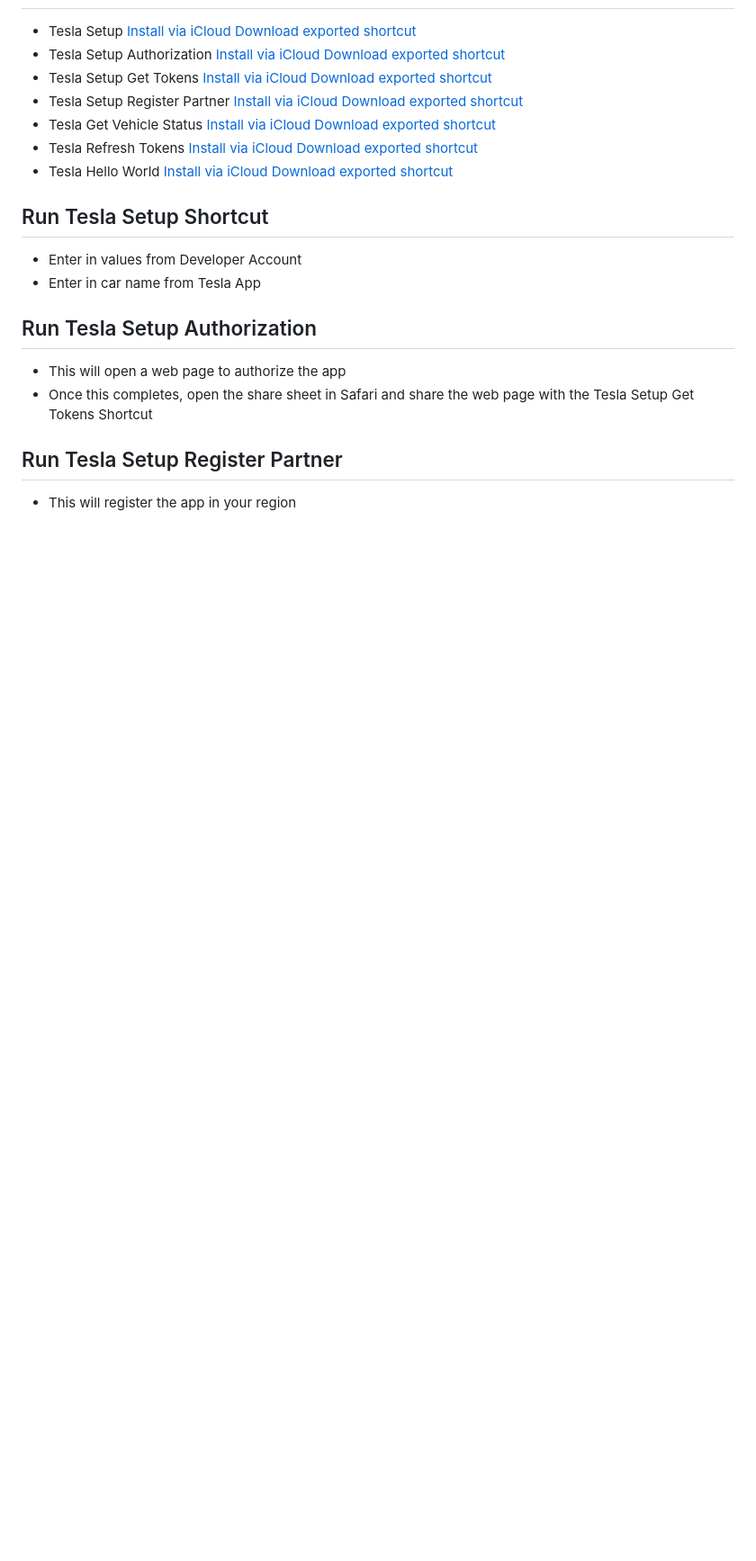
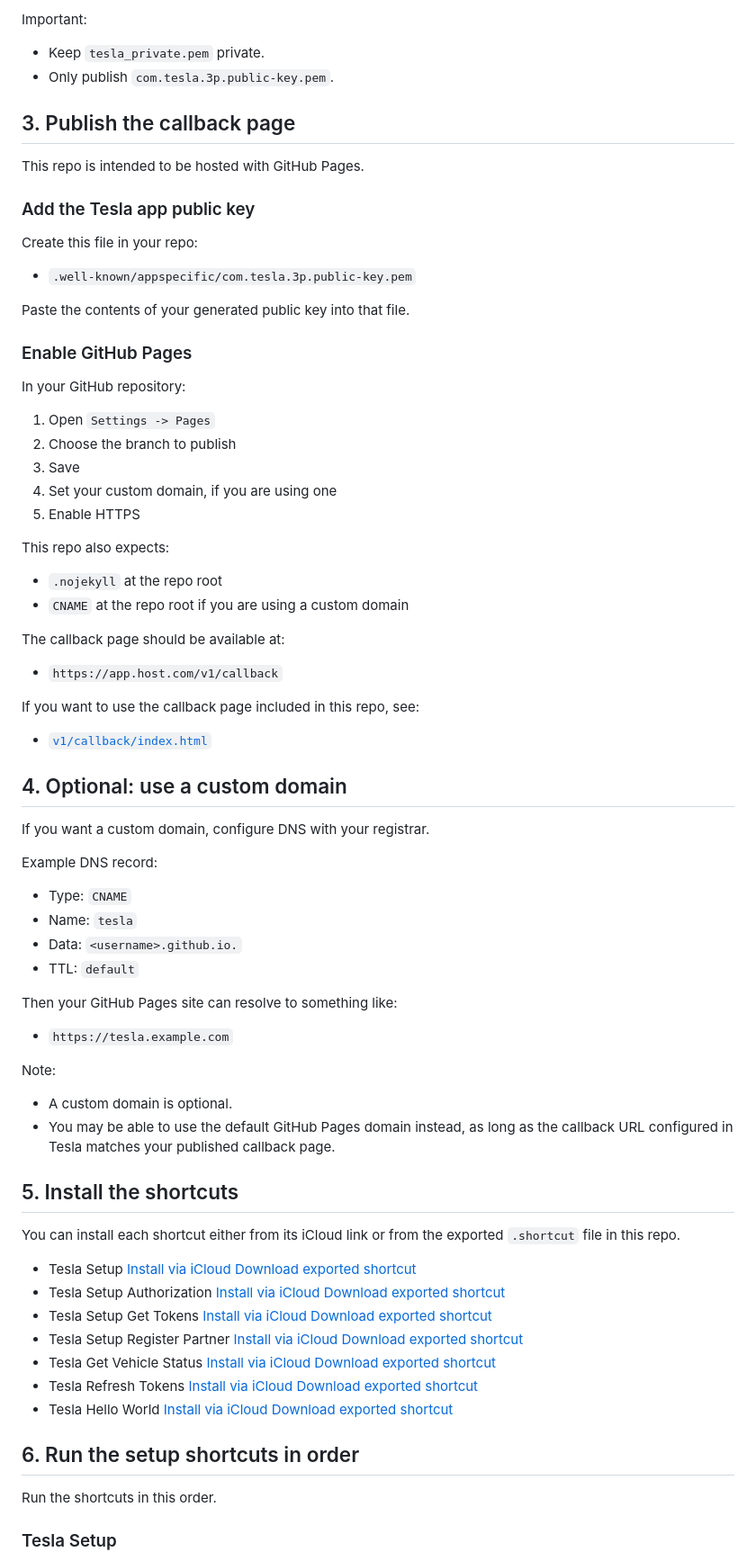
Before and after one commit to dalethomas81/millimoose, a Markdown page: README.md, the part around one of its changes. Shown at 90% size. Rendered like a GitHub page; blank space fills up the shorter version.

```diff
--- a/README.md
+++ b/README.md
@@ -51,3 +81,67 @@ note: i'm not totally certain this step is required. it may be possible to use o
+Important:
+
+- Keep `tesla_private.pem` private.
+- Only publish `com.tesla.3p.public-key.pem`.
+
+## 3. Publish the callback page
+
+This repo is intended to be hosted with GitHub Pages.
+
+### Add the Tesla app public key
+
+Create this file in your repo:
+
+- `.well-known/appspecific/com.tesla.3p.public-key.pem`
+
+Paste the contents of your generated public key into that file.
+
+### Enable GitHub Pages
+
+In your GitHub repository:
+
+1. Open `Settings -> Pages`
+2. Choose the branch to publish
+3. Save
+4. Set your custom domain, if you are using one
+5. Enable HTTPS
+
+This repo also expects:
+
+- `.nojekyll` at the repo root
+- `CNAME` at the repo root if you are using a custom domain
+
+The callback page should be available at:
+
+- `https://app.host.com/v1/callback`
+
+If you want to use the callback page included in this repo, see:
+
+- [`v1/callback/index.html`](./v1/callback/index.html)
+
+## 4. Optional: use a custom domain
+
+If you want a custom domain, configure DNS with your registrar.
+
+Example DNS record:
+
+- Type: `CNAME`
+- Name: `tesla`
+- Data: `<username>.github.io.`
+- TTL: `default`
+
+Then your GitHub Pages site can resolve to something like:
+
+- `https://tesla.example.com`
+
+Note:
+
+- A custom domain is optional.
+- You may be able to use the default GitHub Pages domain instead, as long as the callback URL configured in Tesla matches your published callback page.
+
+## 5. Install the shortcuts
+
+You can install each shortcut either from its iCloud link or from the exported `.shortcut` file in this repo.
+
 - Tesla Setup
   [Install via iCloud](https://www.icloud.com/shortcuts/c5f5b142e20d4c96909060c309f457f6)
   [Download exported shortcut](./Shortcuts/Tesla%20Setup.shortcut)
@@ -70,14 +164,9 @@ note: i'm not totally certain this step is required. it may be possible to use o
   [Install via iCloud](https://www.icloud.com/shortcuts/d32e1b9f4ad84e21b52e4b01ff2fa1c6)
   [Download exported shortcut](./Shortcuts/Tesla%20Hello%20World.shortcut)
 
-## Run Tesla Setup Shortcut
-- Enter in values from Developer Account
-- Enter in car name from Tesla App
+## 6. Run the setup shortcuts in order
 
-## Run Tesla Setup Authorization
-- This will open a web page to authorize the app
-- Once this completes, open the share sheet in Safari and share the web page with the Tesla Setup Get Tokens Shortcut
+Run the shortcuts in this order.
 
-## Run Tesla Setup Register Partner
-- This will register the app in your region
+### Tesla Setup
 
```
Also changed, not shown: other parts of README.md (+136 -46 lines).
